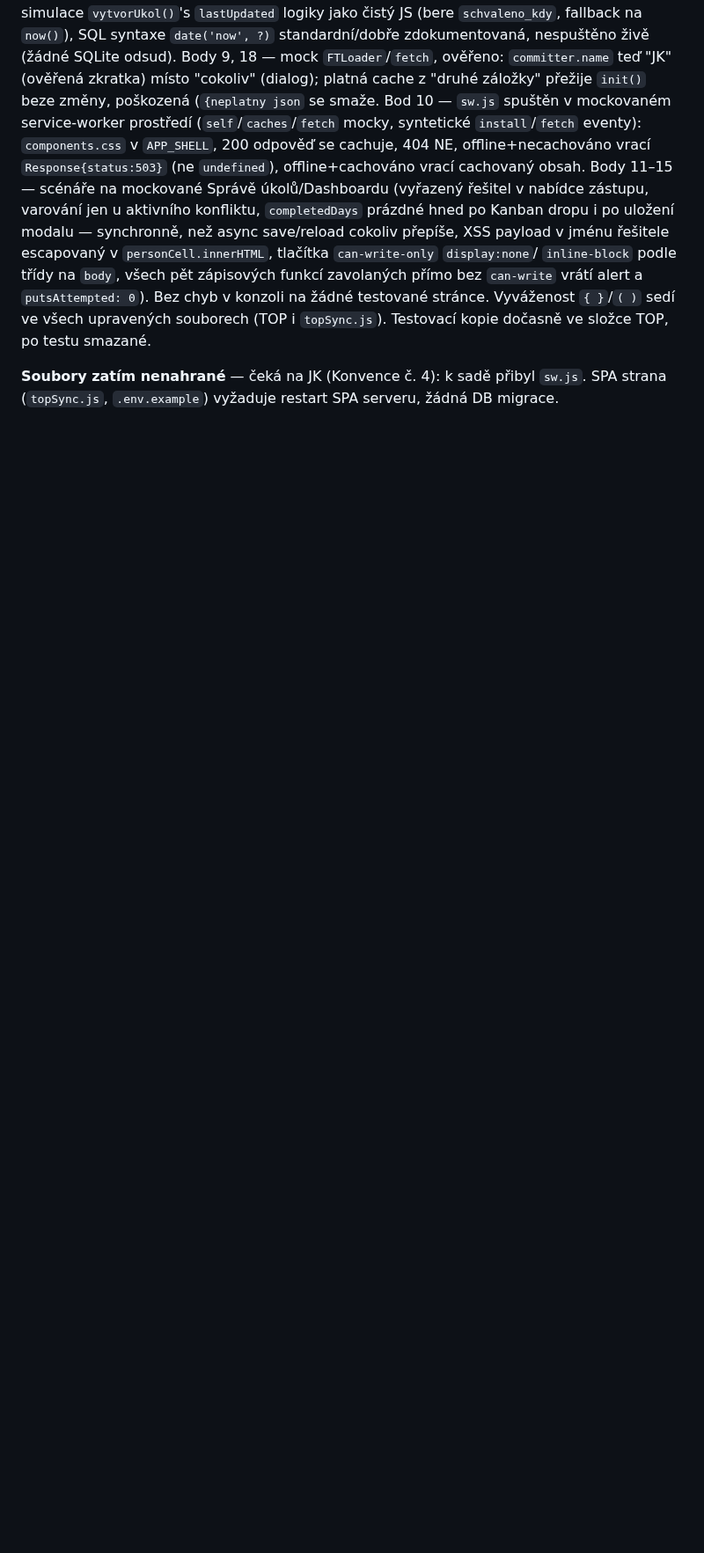
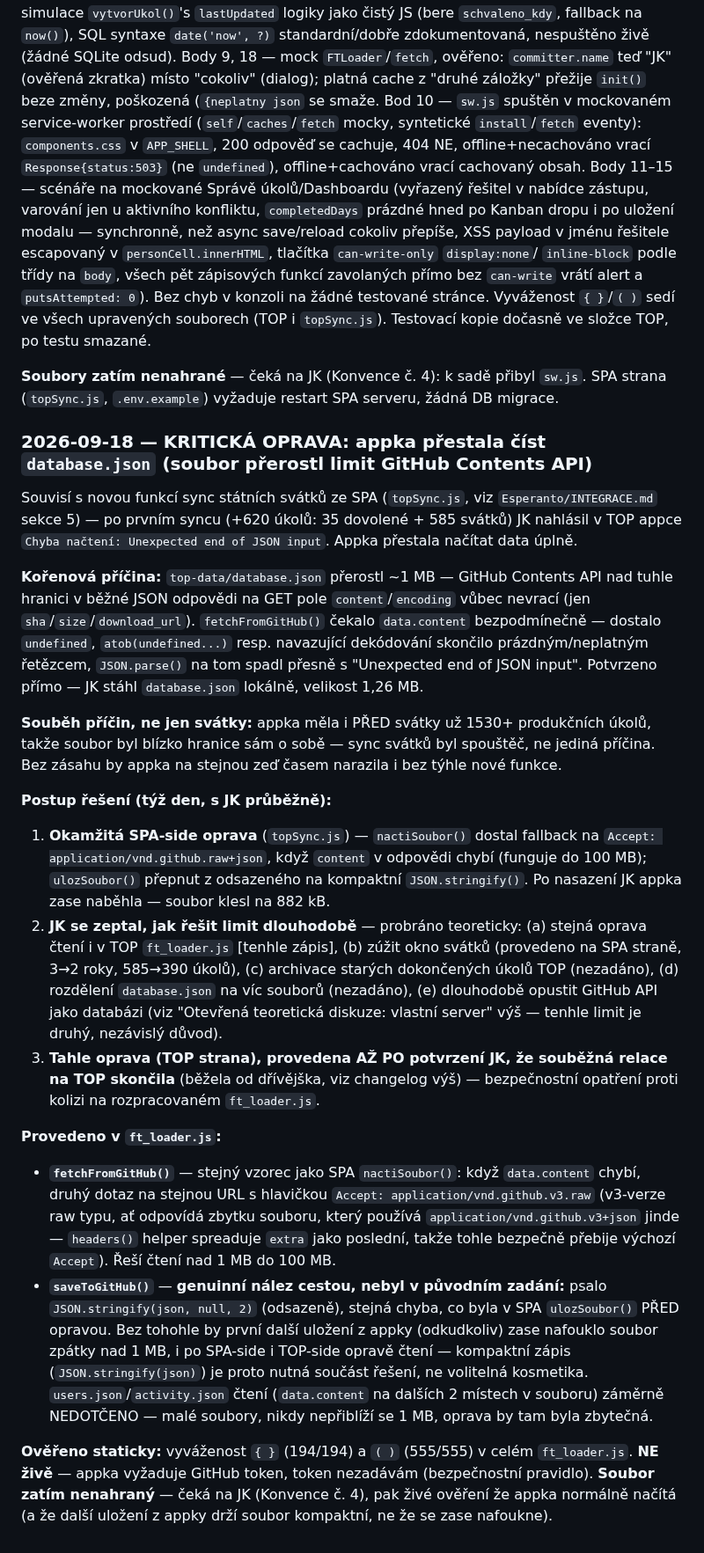
Before and after one commit to Asbeel13/TOP, a Markdown page: CLAUDE.md, the part around the change. Shown at 88% size. Drawn GitHub-style; blank space fills up the shorter version.

Commit message:
Zapsat kritickou opravu limitu GitHub Contents API (database.json nad 1MB)
fetchFromGitHub() a saveToGitHub() v ft_loader.js potrebuji stejnou
opravu jako SPA topSync.js - raw Accept header fallback pri cteni a
kompaktni JSON pri zapisu. Kodovy soubor ceka na nahrani JK.

Co-Authored-By: Claude Sonnet 5 <noreply@anthropic.com>

```diff
--- a/CLAUDE.md
+++ b/CLAUDE.md
@@ -2742,3 +2742,66 @@ kopie dočasně ve složce TOP, po testu smazané.
 **Soubory zatím nenahrané** — čeká na JK (Konvence č. 4): k sadě
 přibyl `sw.js`. SPA strana (`topSync.js`, `.env.example`) vyžaduje
 restart SPA serveru, žádná DB migrace.
+### 2026-09-18 — KRITICKÁ OPRAVA: appka přestala číst `database.json` (soubor přerostl limit GitHub Contents API)
+
+Souvisí s novou funkcí sync státních svátků ze SPA (`topSync.js`, viz
+`Esperanto/INTEGRACE.md` sekce 5) — po prvním syncu (+620 úkolů:
+35 dovolené + 585 svátků) JK nahlásil v TOP appce `Chyba načtení:
+Unexpected end of JSON input`. Appka přestala načítat data úplně.
+
+**Kořenová příčina:** `top-data/database.json` přerostl ~1 MB — GitHub
+Contents API nad tuhle hranici v běžné JSON odpovědi na GET pole
+`content`/`encoding` vůbec nevrací (jen `sha`/`size`/`download_url`).
+`fetchFromGitHub()` čekalo `data.content` bezpodmínečně — dostalo
+`undefined`, `atob(undefined...)` resp. navazující dekódování skončilo
+prázdným/neplatným řetězcem, `JSON.parse()` na tom spadl přesně s
+"Unexpected end of JSON input". Potvrzeno přímo — JK stáhl
+`database.json` lokálně, velikost 1,26 MB.
+
+**Souběh příčin, ne jen svátky:** appka měla i PŘED svátky už 1530+
+produkčních úkolů, takže soubor byl blízko hranice sám o sobě — sync
+svátků byl spouštěč, ne jediná příčina. Bez zásahu by appka na stejnou
+zeď časem narazila i bez týhle nové funkce.
+
+**Postup řešení (týž den, s JK průběžně):**
+1. **Okamžitá SPA-side oprava** (`topSync.js`) — `nactiSoubor()` dostal
+   fallback na `Accept: application/vnd.github.raw+json`, když
+   `content` v odpovědi chybí (funguje do 100 MB); `ulozSoubor()`
+   přepnut z odsazeného na kompaktní `JSON.stringify()`. Po nasazení
+   JK appka zase naběhla — soubor klesl na 882 kB.
+2. **JK se zeptal, jak řešit limit dlouhodobě** — probráno teoreticky:
+   (a) stejná oprava čtení i v TOP `ft_loader.js` [tenhle zápis], (b)
+   zúžit okno svátků (provedeno na SPA straně, 3→2 roky, 585→390
+   úkolů), (c) archivace starých dokončených úkolů TOP (nezadáno), (d)
+   rozdělení `database.json` na víc souborů (nezadáno), (e) dlouhodobě
+   opustit GitHub API jako databázi (viz "Otevřená teoretická diskuze:
+   vlastní server" výš — tenhle limit je druhý, nezávislý důvod).
+3. **Tahle oprava (TOP strana), provedena AŽ PO potvrzení JK, že
+   souběžná relace na TOP skončila** (běžela od dřívějška, viz
+   changelog výš) — bezpečnostní opatření proti kolizi na
+   rozpracovaném `ft_loader.js`.
+
+**Provedeno v `ft_loader.js`:**
+- **`fetchFromGitHub()`** — stejný vzorec jako SPA `nactiSoubor()`:
+  když `data.content` chybí, druhý dotaz na stejnou URL s hlavičkou
+  `Accept: application/vnd.github.v3.raw` (v3-verze raw typu, ať
+  odpovídá zbytku souboru, který používá `application/vnd.github.v3+json`
+  jinde — `headers()` helper spreaduje `extra` jako poslední, takže
+  tohle bezpečně přebije výchozí `Accept`). Řeší čtení nad 1 MB do
+  100 MB.
+- **`saveToGitHub()`** — **genuinní nález cestou, nebyl v původním
+  zadání:** psalo `JSON.stringify(json, null, 2)` (odsazeně), stejná
+  chyba, co byla v SPA `ulozSoubor()` PŘED opravou. Bez tohohle by
+  první další uložení z appky (odkudkoliv) zase nafouklo soubor zpátky
+  nad 1 MB, i po SPA-side i TOP-side opravě čtení — kompaktní zápis
+  (`JSON.stringify(json)`) je proto nutná součást řešení, ne
+  volitelná kosmetika. `users.json`/`activity.json` čtení (`data.content`
+  na dalších 2 místech v souboru) záměrně NEDOTČENO — malé soubory,
+  nikdy nepřiblíží se 1 MB, oprava by tam byla zbytečná.
+
+**Ověřeno staticky:** vyváženost `{ }` (194/194) a `( )` (555/555) v
+celém `ft_loader.js`. **NE živě** — appka vyžaduje GitHub token,
+token nezadávám (bezpečnostní pravidlo). **Soubor zatím nenahraný** —
+čeká na JK (Konvence č. 4), pak živé ověření že appka normálně načítá
+(a že další uložení z appky drží soubor kompaktní, ne že se zase
+nafoukne).
```
